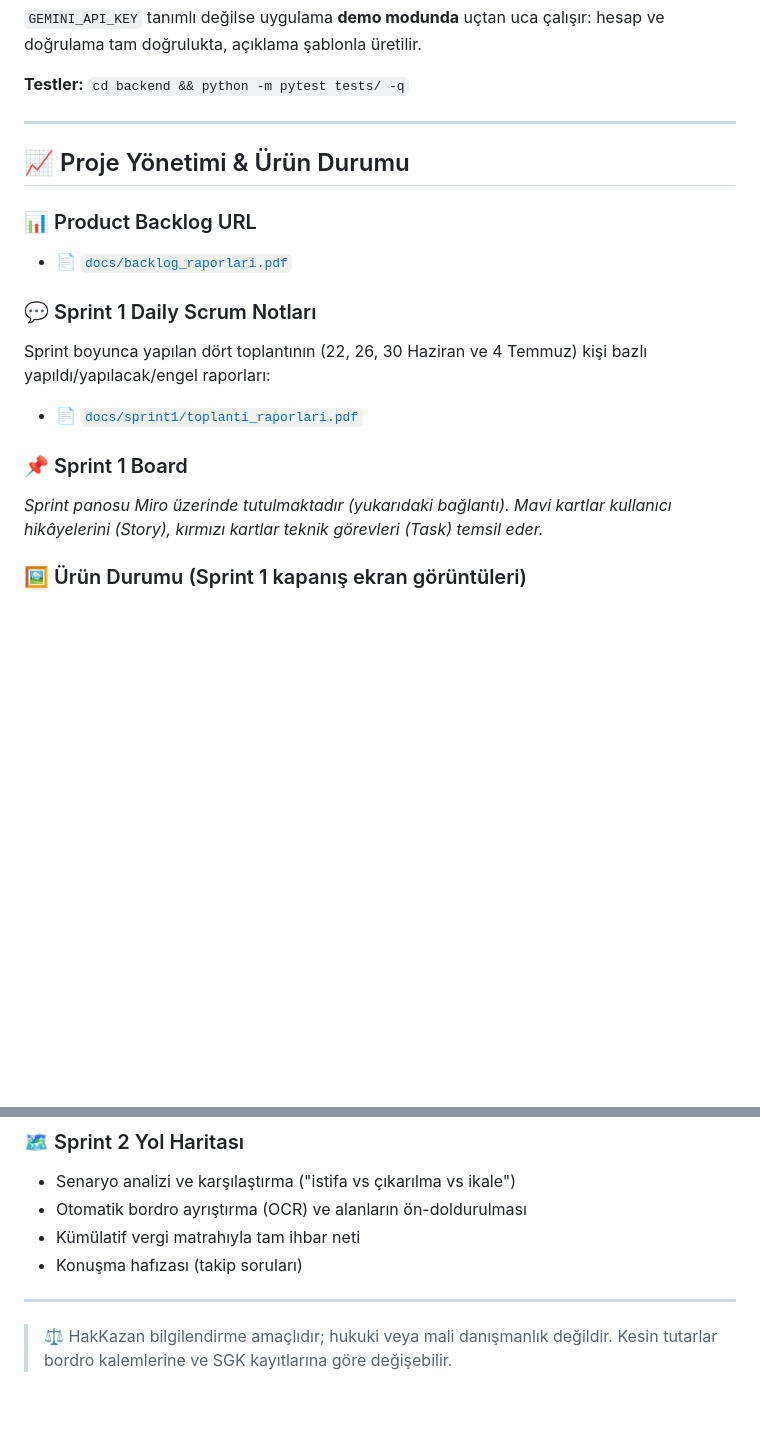
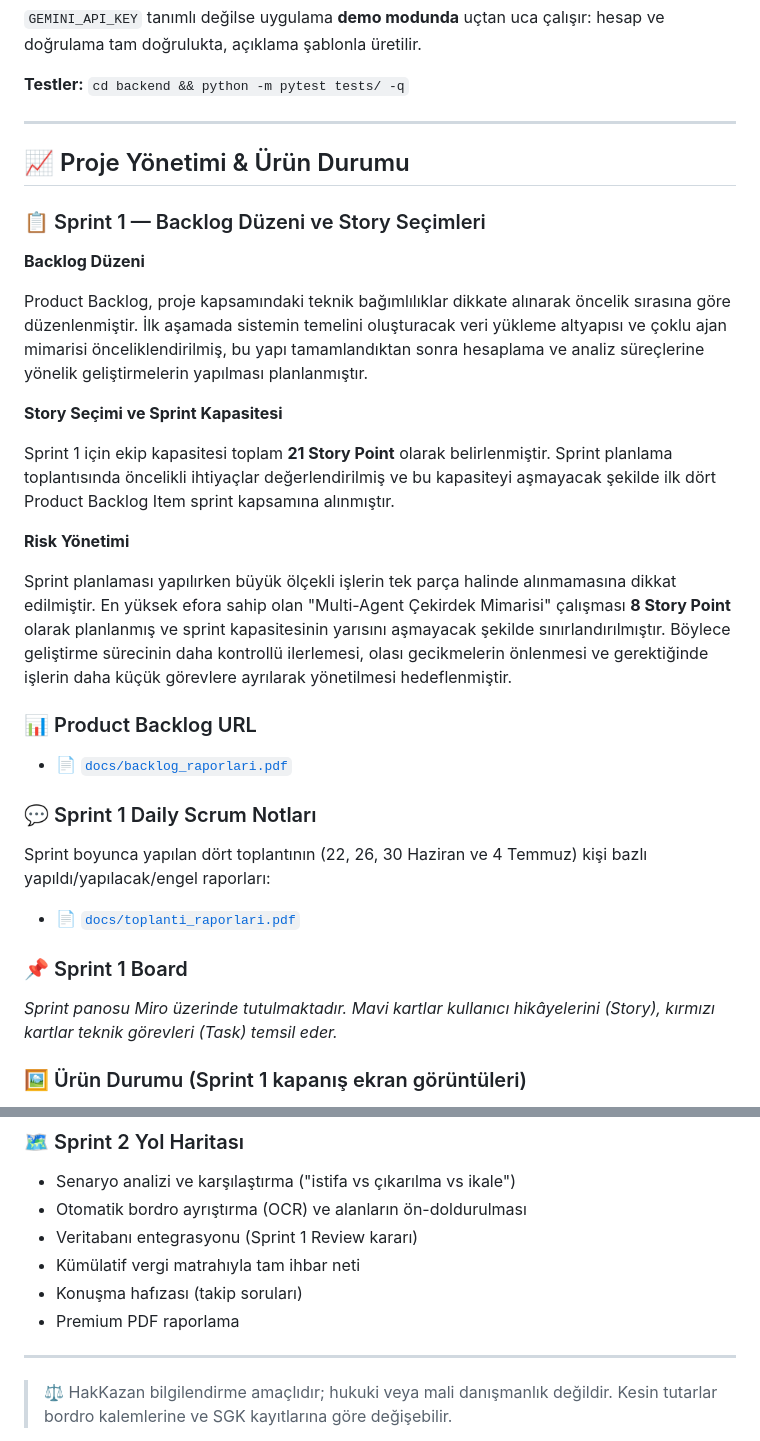
Before and after one commit to murattahayavas/yzta-bootcamp, a Markdown page: README.md, 2 parts joined by grey strips. GitHub-like rendering; blank space fills up the shorter version.

```diff
--- a/README.md
+++ b/README.md
@@ -100,16 +100,42 @@ hesap ve doğrulama tam doğrulukta, açıklama şablonla üretilir.
 
 ## 📈 Proje Yönetimi & Ürün Durumu
 
+### 📋 Sprint 1 — Backlog Düzeni ve Story Seçimleri
+
+**Backlog Düzeni**
+
+Product Backlog, proje kapsamındaki teknik bağımlılıklar dikkate alınarak
+öncelik sırasına göre düzenlenmiştir. İlk aşamada sistemin temelini oluşturacak
+veri yükleme altyapısı ve çoklu ajan mimarisi önceliklendirilmiş, bu yapı
+tamamlandıktan sonra hesaplama ve analiz süreçlerine yönelik geliştirmelerin
+yapılması planlanmıştır.
+
+**Story Seçimi ve Sprint Kapasitesi**
+
+Sprint 1 için ekip kapasitesi toplam **21 Story Point** olarak belirlenmiştir.
+Sprint planlama toplantısında öncelikli ihtiyaçlar değerlendirilmiş ve bu
+kapasiteyi aşmayacak şekilde ilk dört Product Backlog Item sprint kapsamına
+alınmıştır.
+
+**Risk Yönetimi**
+
+Sprint planlaması yapılırken büyük ölçekli işlerin tek parça halinde
+alınmamasına dikkat edilmiştir. En yüksek efora sahip olan "Multi-Agent Çekirdek
+Mimarisi" çalışması **8 Story Point** olarak planlanmış ve sprint kapasitesinin
+yarısını aşmayacak şekilde sınırlandırılmıştır. Böylece geliştirme sürecinin
+daha kontrollü ilerlemesi, olası gecikmelerin önlenmesi ve gerektiğinde işlerin
+daha küçük görevlere ayrılarak yönetilmesi hedeflenmiştir.
+
 ### 📊 Product Backlog URL
 * 📄 [`docs/backlog_raporlari.pdf`](docs/backlog_raporlari.pdf)
 
 ### 💬 Sprint 1 Daily Scrum Notları
 Sprint boyunca yapılan dört toplantının (22, 26, 30 Haziran ve 4 Temmuz)
 kişi bazlı yapıldı/yapılacak/engel raporları:
-* 📄 [`docs/sprint1/toplanti_raporlari.pdf`](docs/toplanti_raporlari.pdf)
+* 📄 [`docs/toplanti_raporlari.pdf`](docs/toplanti_raporlari.pdf)
 
 ### 📌 Sprint 1 Board
-*Sprint panosu Miro üzerinde tutulmaktadır (yukarıdaki bağlantı). Mavi kartlar
-kullanıcı hikâyelerini (Story), kırmızı kartlar teknik görevleri (Task) temsil eder.*
-<!-- Pano ekran görüntüsü alınca: docs/sprint1/board.png olarak kaydedip
+*Sprint panosu Miro üzerinde tutulmaktadır. Mavi kartlar kullanıcı hikâyelerini
+(Story), kırmızı kartlar teknik görevleri (Task) temsil eder.*
+<!-- Pano ekran görüntüsü alınca: docs/board.png olarak kaydedip
      aşağıdaki satırın başındaki yorum işaretlerini kaldırın.
@@ -136,8 +224,10 @@ kıdem tavanı seçimi ve yasal dayanak notları:
 ### 🗺️ Sprint 2 Yol Haritası
 * Senaryo analizi ve karşılaştırma ("istifa vs çıkarılma vs ikale")
 * Otomatik bordro ayrıştırma (OCR) ve alanların ön-doldurulması
+* Veritabanı entegrasyonu (Sprint 1 Review kararı)
 * Kümülatif vergi matrahıyla tam ihbar neti
 * Konuşma hafızası (takip soruları)
+* Premium PDF raporlama
 
 ---
 
```
Also changed, not shown: other parts of README.md (+63 -1 lines).
